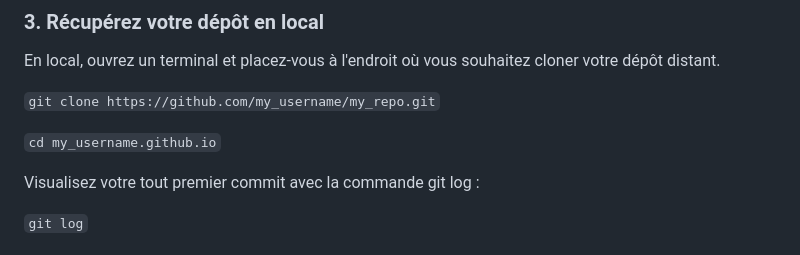
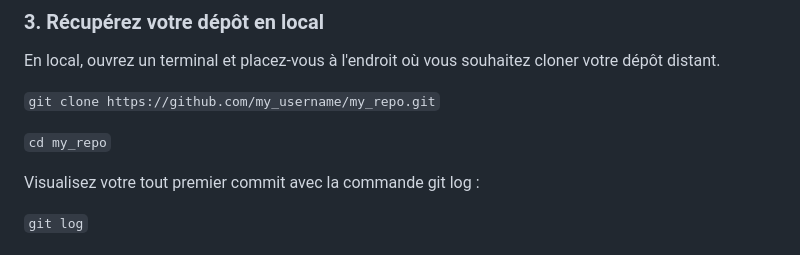
Before and after one commit to AlexBerteaux/atelierPortfolio, a Markdown page: README.md, the part around the change. Rendered like a GitHub page.

```diff
--- a/README.md
+++ b/README.md
@@ -35,7 +35,7 @@ En local, ouvrez un terminal et placez-vous à l'endroit où vous souhaitez clon
 
 `git clone https://github.com/my_username/my_repo.git`
 
-`cd my_username.github.io`
+`cd my_repo`
 
 Visualisez votre tout premier commit avec la commande git log :
 
```
